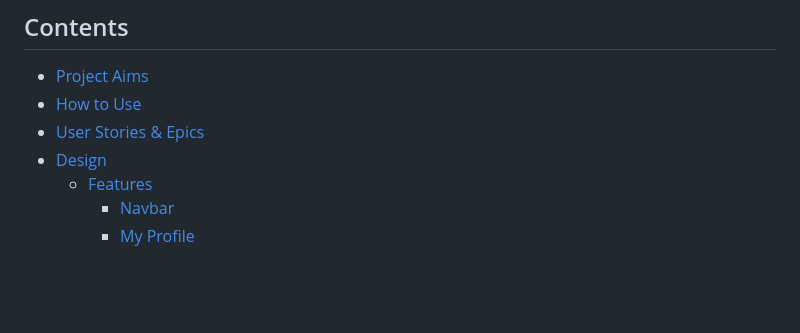
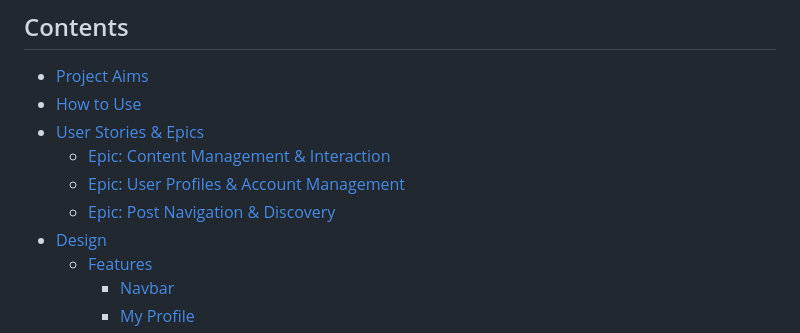
Before and after one commit to DanFNKD/the-notice-board, a Markdown page: README.md, the part around the change printed below. Rendered like a GitHub page; blank space fills up the shorter version.

```diff
--- a/README.md
+++ b/README.md
@@ -10,6 +10,9 @@ Welcome to The Notice Board, a platform for people to come together and discuss
 + [Project Aims](#project-aims "Project Aims")
 + [How to Use](#how-to-use "How to Use")
 + [User Stories & Epics](#user-stories--epics "User Stories & Epics")
+    + [Epic: Content Management & Interaction](#epic-content-management--interaction "Epic: Content Management & Interaction")
+    + [Epic: User Profiles & Account Management](#epic-user-profiles--account-management "Epic: User Profiles & Account Management")
+    + [Epic: Post Navigation & Discovery](#epic-post-navigation--discovery "Epic: Post Navigation & Discovery")
 + [Design](#design "Design")
     + [Features](#features "Features")
         + [Navbar](#navbar "Navbar")
```
Also changed, not shown: other parts of README.md (+27 -0 lines).
